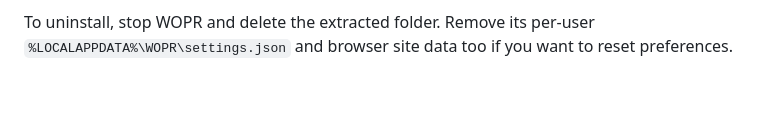
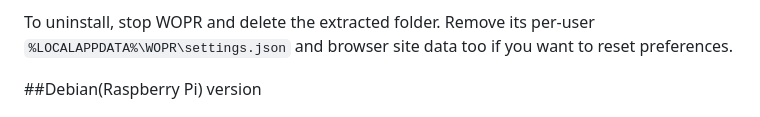
Before and after one commit to dougrichards13/nginx_WOPR, a Markdown page: README.md, the part around the change. Drawn GitHub-style; blank space fills up the shorter version.

Commit message:
Add Debian version section to README

```diff
--- a/README.md
+++ b/README.md
@@ -145,6 +145,8 @@ precise security boundaries and limitations.
 To uninstall, stop WOPR and delete the extracted folder. Remove its per-user
 `%LOCALAPPDATA%\WOPR\settings.json` and browser site data too if you want to reset
 preferences.
+
+##Debian(Raspberry Pi) version
 
 ![WOPR Dashboard](docs/wopr-dashboard.png)
 
```
